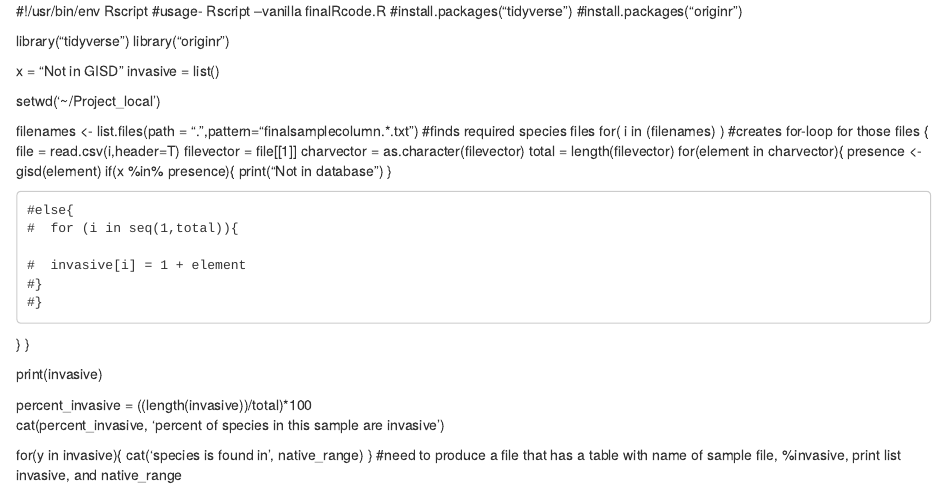
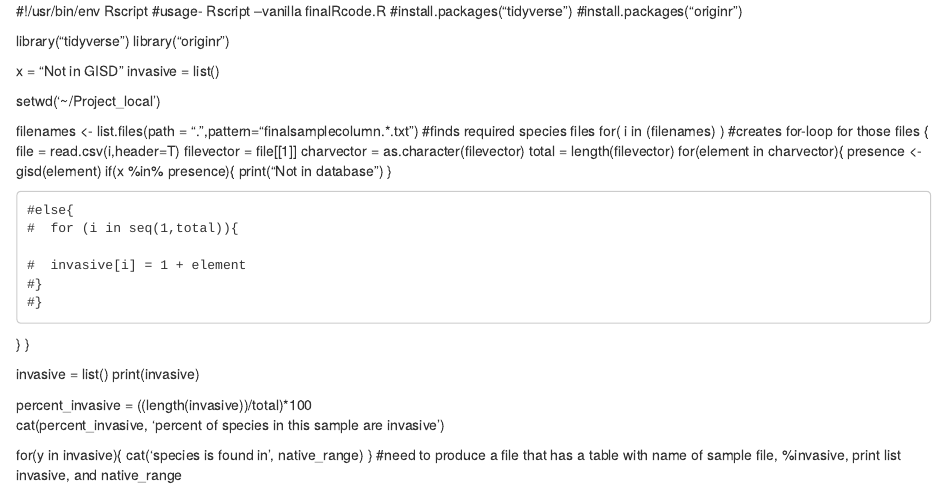
Before and after one commit to acw414/eLISA, an R Markdown document (finalRcode.Rmd): the page in a window 1100 px wide, from its top. Rendered offline with R 4.5, knitr and Pandoc, with nearby package versions.

Commit message:
Update finalRcode.Rmd

```diff
--- a/finalRcode.Rmd
+++ b/finalRcode.Rmd
@@ -33,7 +33,7 @@ for( i in (filenames) ) #creates for-loop for those files
   }
 }
 
-
+invasive = list()
 print(invasive)
 
 percent_invasive = ((length(invasive))/total)*100
```
